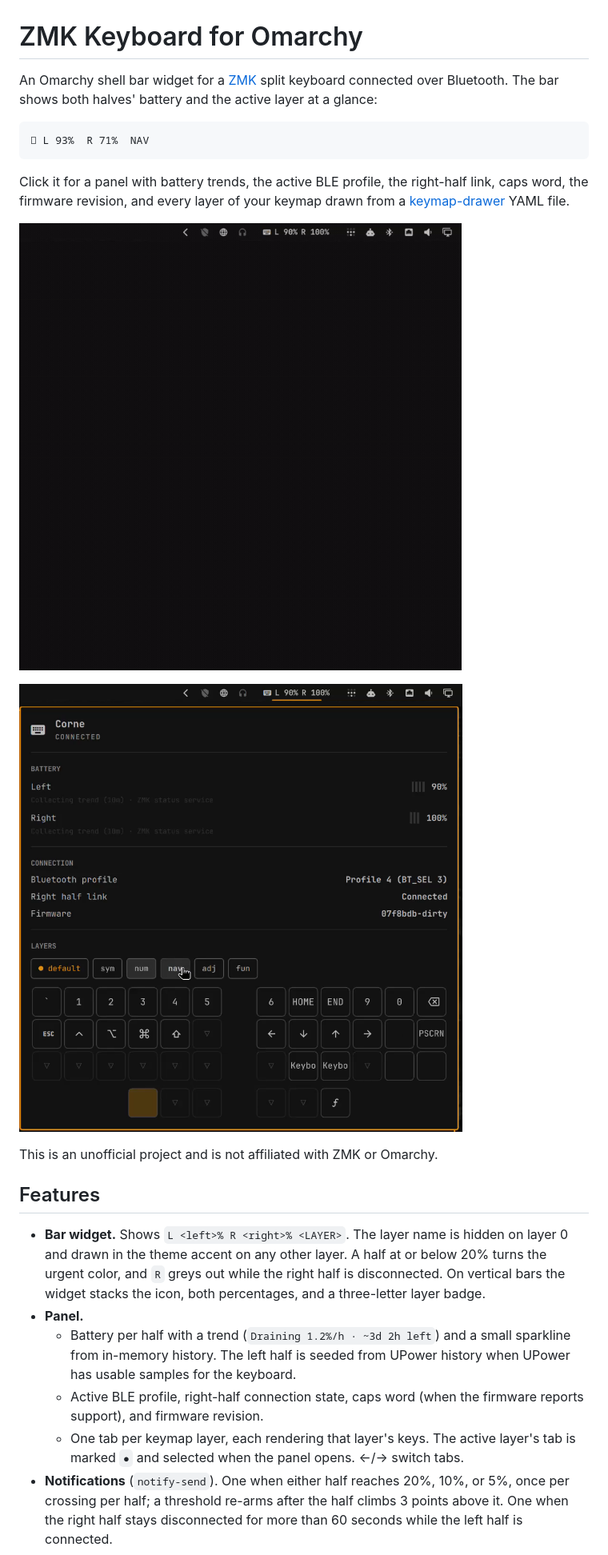
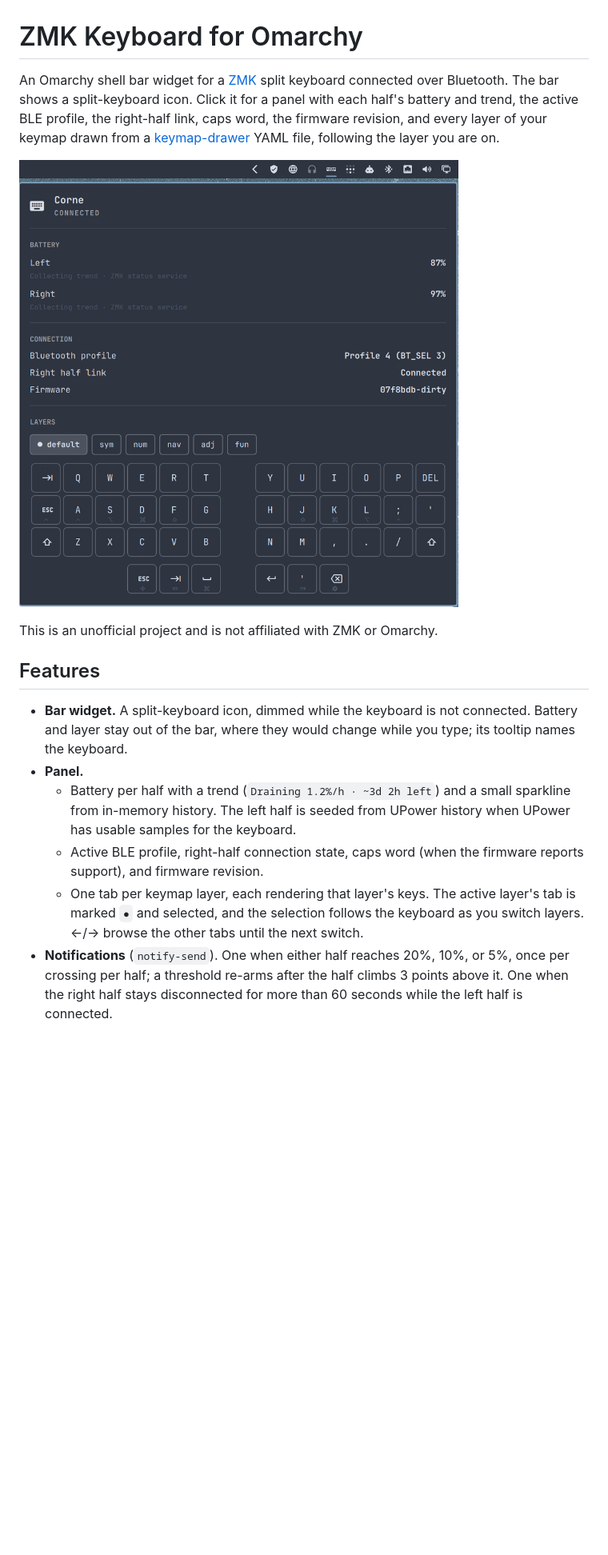
Before and after one commit to filipechagas/omarchy-zmk, a Markdown page: README.md, the part around the change. Shown at 80% size. GitHub-like rendering; pictures changed too: docs/demo.gif (deleted), preview.png; blank space fills up the shorter version.

````diff
--- a/README.md
+++ b/README.md
@@ -1,31 +1,21 @@
 # ZMK Keyboard for Omarchy
 
 An Omarchy shell bar widget for a [ZMK](https://zmk.dev) split keyboard
-connected over Bluetooth. The bar shows both halves' battery and the active
-layer at a glance:
-
-```
-󰌌 L 93%  R 71%  NAV
-```
-
-Click it for a panel with battery trends, the active BLE profile, the
+connected over Bluetooth. The bar shows a split-keyboard icon. Click it for a
+panel with each half's battery and trend, the active BLE profile, the
 right-half link, caps word, the firmware revision, and every layer of your
 keymap drawn from a [keymap-drawer](https://github.com/caksoylar/keymap-drawer)
-YAML file.
+YAML file, following the layer you are on.
 
-![Holding layers, then opening the panel and browsing layer tabs](docs/demo.gif)
-
-![The panel showing the nav layer](preview.png)
+![The bar icon and the open panel](preview.png)
 
 This is an unofficial project and is not affiliated with ZMK or Omarchy.
 
 ## Features
 
-- **Bar widget.** Shows `L <left>% R <right>% <LAYER>`. The layer name is hidden
-  on layer 0 and drawn in the theme accent on any other layer. A half at or
-  below 20% turns the urgent color, and `R` greys out while the right half is
-  disconnected. On vertical bars the widget stacks the icon, both percentages,
-  and a three-letter layer badge.
+- **Bar widget.** A split-keyboard icon, dimmed while the keyboard is not
+  connected. Battery and layer stay out of the bar, where they would change
+  while you type; its tooltip names the keyboard.
 - **Panel.**
   - Battery per half with a trend (`Draining 1.2%/h · ~3d 2h left`) and a
     small sparkline from in-memory history. The left half is seeded from
@@ -33,8 +23,9 @@ This is an unofficial project and is not affiliated with ZMK or Omarchy.
   - Active BLE profile, right-half connection state, caps word (when the
     firmware reports support), and firmware revision.
   - One tab per keymap layer, each rendering that layer's keys. The active
-    layer's tab is marked `●` and selected when the panel opens. ←/→ switch
-    tabs.
+    layer's tab is marked `●` and selected, and the selection follows the
+    keyboard as you switch layers. ←/→ browse the other tabs until the next
+    switch.
 - **Notifications** (`notify-send`). One when either half reaches 20%, 10%,
   or 5%, once per crossing per half; a threshold re-arms after the half
   climbs 3 points above it. One when the right half stays disconnected for
````
Also changed, not shown: CHANGELOG.md (+9 -0 lines), 4 other files.
